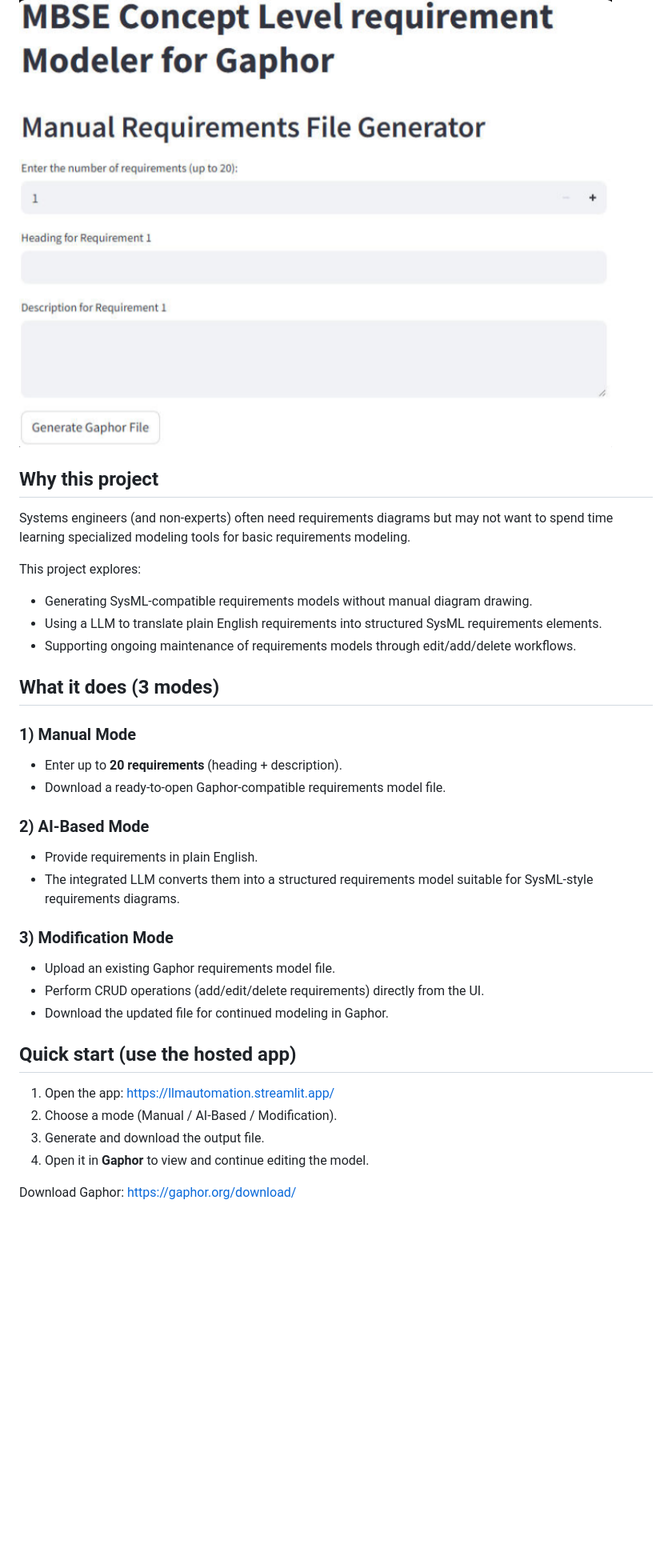
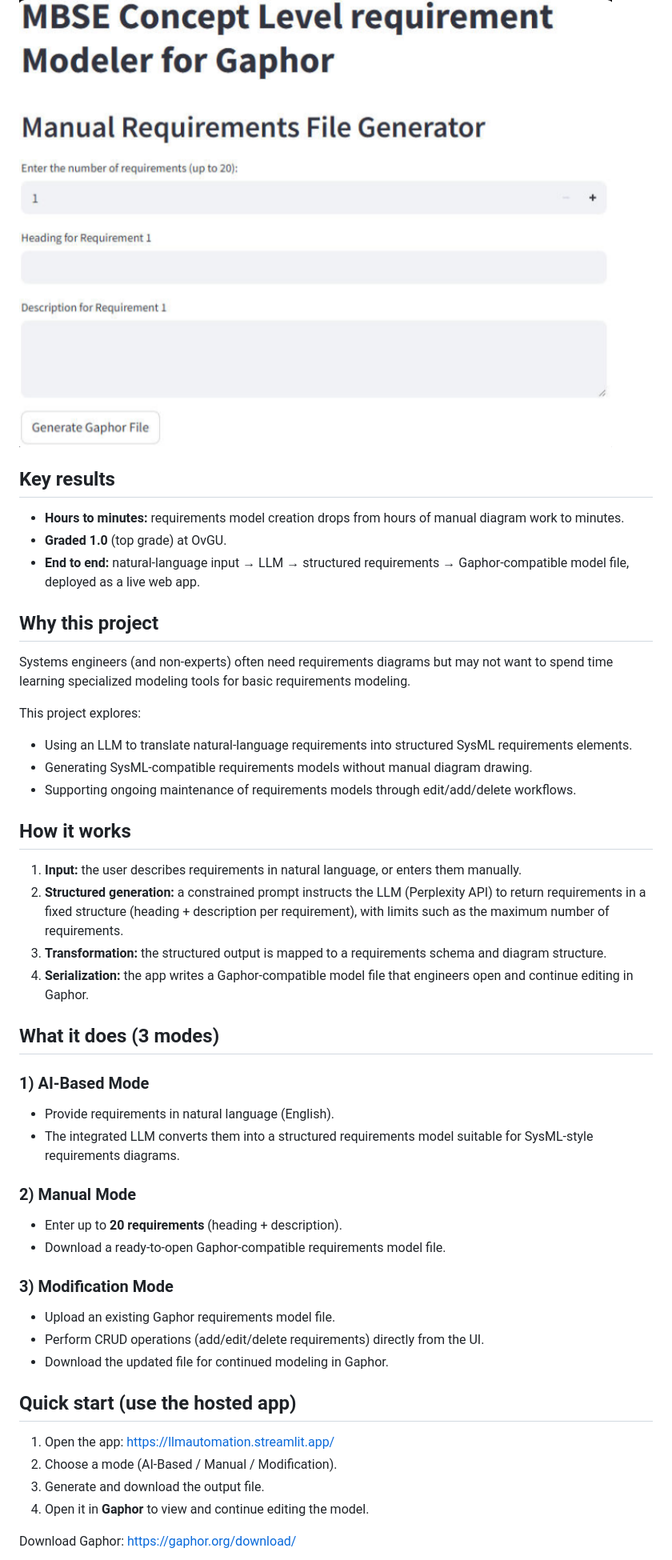
Before and after one commit to ranjith-24-prog/LLM-Based-Automation-of-MBSE-Requirements-Modeling-main, a Markdown page: README.md, the part around one of its changes. Shown at 80% size. GitHub-like rendering; blank space fills up the shorter version.

```diff
--- a/README.md
+++ b/README.md
@@ -8,22 +8,34 @@ A Streamlit web app that helps you create **SysML Requirements** models quickly
 
 ![App Screenshot](assets/app-screenshot.png)
+
+## Key results
+
+- **Hours to minutes:** requirements model creation drops from hours of manual diagram work to minutes.
+- **Graded 1.0** (top grade) at OvGU.
+- **End to end:** natural-language input → LLM → structured requirements → Gaphor-compatible model file, deployed as a live web app.
 
 ## Why this project
 Systems engineers (and non-experts) often need requirements diagrams but may not want to spend time learning specialized modeling tools for basic requirements modeling.
 
 This project explores:
+- Using an LLM to translate natural-language requirements into structured SysML requirements elements.
 - Generating SysML-compatible requirements models without manual diagram drawing.
-- Using a LLM to translate plain English requirements into structured SysML requirements elements.
 - Supporting ongoing maintenance of requirements models through edit/add/delete workflows.
 
+## How it works
+1. **Input:** the user describes requirements in natural language, or enters them manually.
+2. **Structured generation:** a constrained prompt instructs the LLM (Perplexity API) to return requirements in a fixed structure (heading + description per requirement), with limits such as the maximum number of requirements.
+3. **Transformation:** the structured output is mapped to a requirements schema and diagram structure.
+4. **Serialization:** the app writes a Gaphor-compatible model file that engineers open and continue editing in Gaphor.
+
 ## What it does (3 modes)
-### 1) Manual Mode
+### 1) AI-Based Mode
+- Provide requirements in natural language (English).
+- The integrated LLM converts them into a structured requirements model suitable for SysML-style requirements diagrams.
+
+### 2) Manual Mode
 - Enter up to **20 requirements** (heading + description).
 - Download a ready-to-open Gaphor-compatible requirements model file.
-
-### 2) AI-Based Mode
-- Provide requirements in plain English.
-- The integrated LLM converts them into a structured requirements model suitable for SysML-style requirements diagrams.
 
 ### 3) Modification Mode
 - Upload an existing Gaphor requirements model file.
@@ -32,7 +44,7 @@ This project explores:
 
 ## Quick start (use the hosted app)
 1. Open the app: https://llmautomation.streamlit.app/
-2. Choose a mode (Manual / AI-Based / Modification).
+2. Choose a mode (AI-Based / Manual / Modification).
 3. Generate and download the output file.
 4. Open it in **Gaphor** to view and continue editing the model.
 
```
Also changed, not shown: other parts of README.md (+10 -17 lines).
